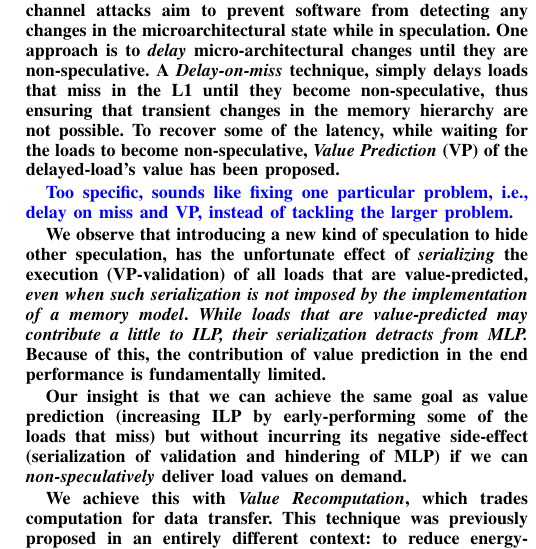
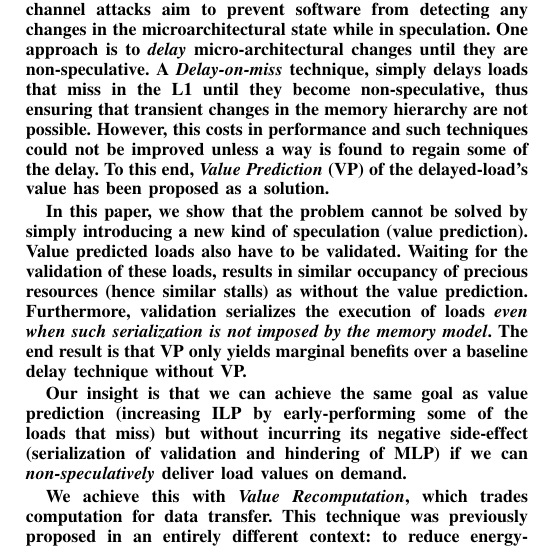
Before and after one commit to skaxiras/AmnesicSecurity.ISCA20, a LaTeX paper (main.tex, which reads abs.tex): part of one column of page 1 of 6, cut so that both start at the same text. Compiled offline with pdfLaTeX; a missing font is replaced by an installed copy or a similar font; a LaTeX package or settings file that is missing is left out.

Commit message:
abstract update

```diff
--- a/abs.tex
+++ b/abs.tex
@@ -16,11 +16,17 @@ in the microarchitectural state while in speculation.
 %\emph{delay} changes until non-speculative, \emph{hide} changes and \emph{replay} when non-speculative, or \emph{cleanup} changes on mispeculation. In this work we focus on work that \emph{delays} changes until non-speculative.
 One approach is to \emph{delay} micro-architectural changes until they are non-speculative. A \emph{Delay-on-miss} technique, simply delays loads that miss in the L1 until they become non-speculative, thus ensuring that transient changes in the memory hierarchy are not possible.
 %
-To recover some of the latency, while waiting for the loads to become non-speculative, \emph{Value Prediction} (VP) of the delayed-load's value has been proposed.
+%To recover some of the latency, while waiting for the loads to become non-speculative, \emph{Value Prediction} (VP) of the delayed-load's value has been proposed.
+However, this costs in performance and such techniques could not be improved unless a way is found to regain some of the delay. To this end, \emph{Value Prediction} (VP) of the delayed-load's value has been proposed as a solution.
 
-\textcolor{blue}{Too specific, sounds like fixing one particular problem, i.e., delay on miss and VP, instead of tackling the larger problem.}
+%\textcolor{blue}{Too specific, sounds like fixing one particular problem, i.e., delay on miss and VP, instead of tackling the larger problem.}
+In this paper, we show that the problem cannot be solved by simply introducing
+%We observe that introducing
+a new kind of speculation (value prediction).
+Value predicted loads also have to be validated.
+Waiting for the validation of these loads, results in similar occupancy of precious resources (hence similar stalls) as without the value prediction. Furthermore, validation serializes the execution of loads  \emph{even when such serialization is not imposed by the memory model}. The end result is that VP only yields marginal benefits over a baseline delay technique without VP.
 
-We observe that introducing a new kind of speculation to hide other speculation, has the unfortunate effect of \emph{serializing} the execution (VP-validation) of all loads that are value-predicted, \emph{even when such serialization is not imposed by the implementation of a memory model}. \emph{While loads that are value-predicted may contribute a little to ILP, their serialization detracts from MLP.} Because of this, the contribution of value prediction in the end performance is fundamentally limited.
+%This has the unfortunate effect of \emph{serializing} validation of this speculation by seriof all loads that are value-predicted, \emph{even when such serialization is not imposed by the implementation of a memory model}. \emph{While loads that are value-predicted may contribute a little to ILP, their serialization detracts from MLP.} Because of this, the contribution of value prediction in the end performance is fundamentally limited.
 
 Our insight is that we can achieve the same goal as value prediction (increasing ILP by early-performing some of the loads that miss) but without incurring its negative side-effect (serialization of validation and hindering of MLP) if we can \emph{non-speculatively} deliver load values on demand.
 
```
